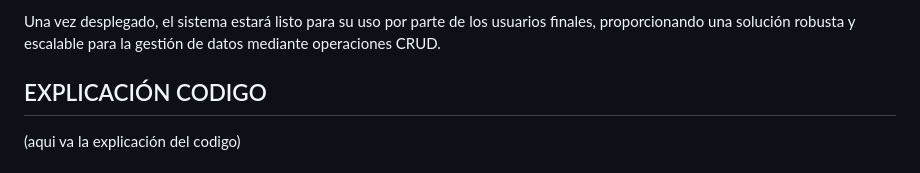
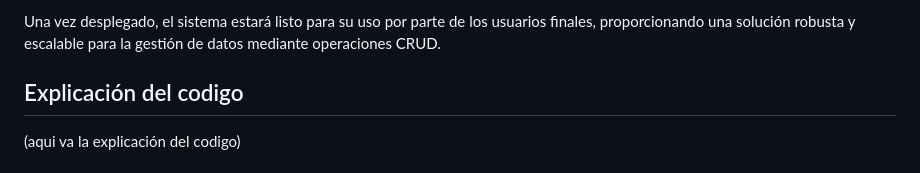
Before and after one commit to JJMater10/Proyecto_Felipe, a Markdown page: README.md, the part around the change. Drawn GitHub-style.

```diff
--- a/README.md
+++ b/README.md
@@ -51,7 +51,7 @@ Una vez que la implementación está completa, se llevan a cabo pruebas exhausti
 
 Una vez desplegado, el sistema estará listo para su uso por parte de los usuarios finales, proporcionando una solución robusta y escalable para la gestión de datos mediante operaciones CRUD.
 
-## EXPLICACIÓN CODIGO
+## Explicación del codigo
 (aqui va la explicación del codigo)
 
 
```
